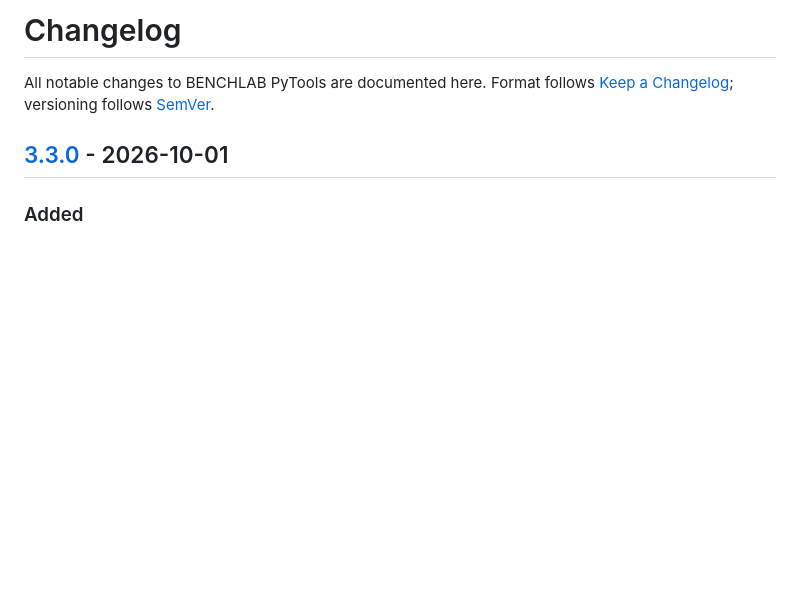
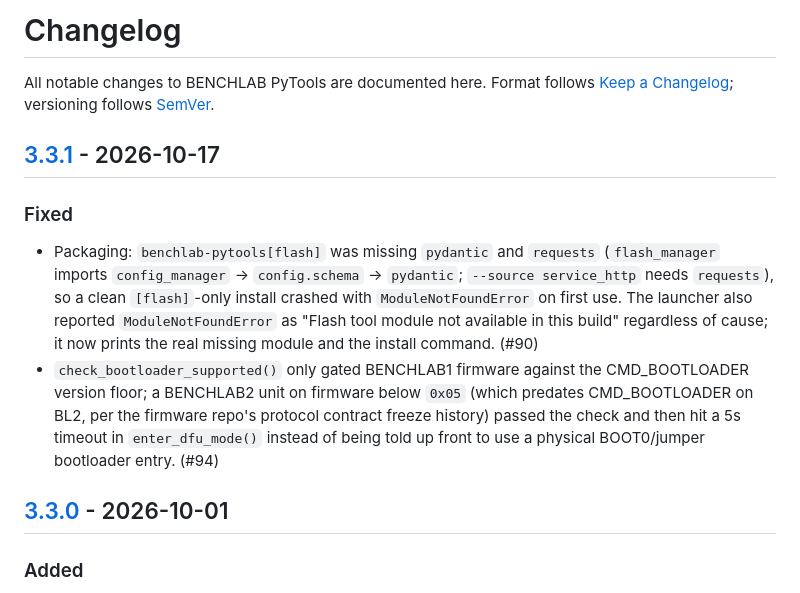
Before and after one commit to BenchLab-io/benchlab-pytools, a Markdown page: CHANGELOG.md, the part around one of its changes. Rendered like a GitHub page; blank space fills up the shorter version.

Commit message:
docs(changelog): add 3.3.1 entry for flash deps and BL2 bootloader gating fixes

```diff
--- a/CHANGELOG.md
+++ b/CHANGELOG.md
@@ -3,6 +3,23 @@
 All notable changes to BENCHLAB PyTools are documented here. Format follows
 [Keep a Changelog](https://keepachangelog.com/en/1.1.0/); versioning follows
 [SemVer](https://semver.org/).
+
+## [3.3.1] - 2026-10-17
+
+### Fixed
+- Packaging: `benchlab-pytools[flash]` was missing `pydantic` and
+  `requests` (`flash_manager` imports `config_manager` -> `config.schema`
+  -> `pydantic`; `--source service_http` needs `requests`), so a clean
+  `[flash]`-only install crashed with `ModuleNotFoundError` on first use.
+  The launcher also reported `ModuleNotFoundError` as "Flash tool module
+  not available in this build" regardless of cause; it now prints the
+  real missing module and the install command. (#90)
+- `check_bootloader_supported()` only gated BENCHLAB1 firmware against
+  the CMD_BOOTLOADER version floor; a BENCHLAB2 unit on firmware below
+  `0x05` (which predates CMD_BOOTLOADER on BL2, per the firmware repo's
+  protocol contract freeze history) passed the check and then hit a 5s
+  timeout in `enter_dfu_mode()` instead of being told up front to use a
+  physical BOOT0/jumper bootloader entry. (#94)
 
 ## [3.3.0] - 2026-10-01
 
```
Also changed, not shown: other parts of CHANGELOG.md (+1 -0 lines).
